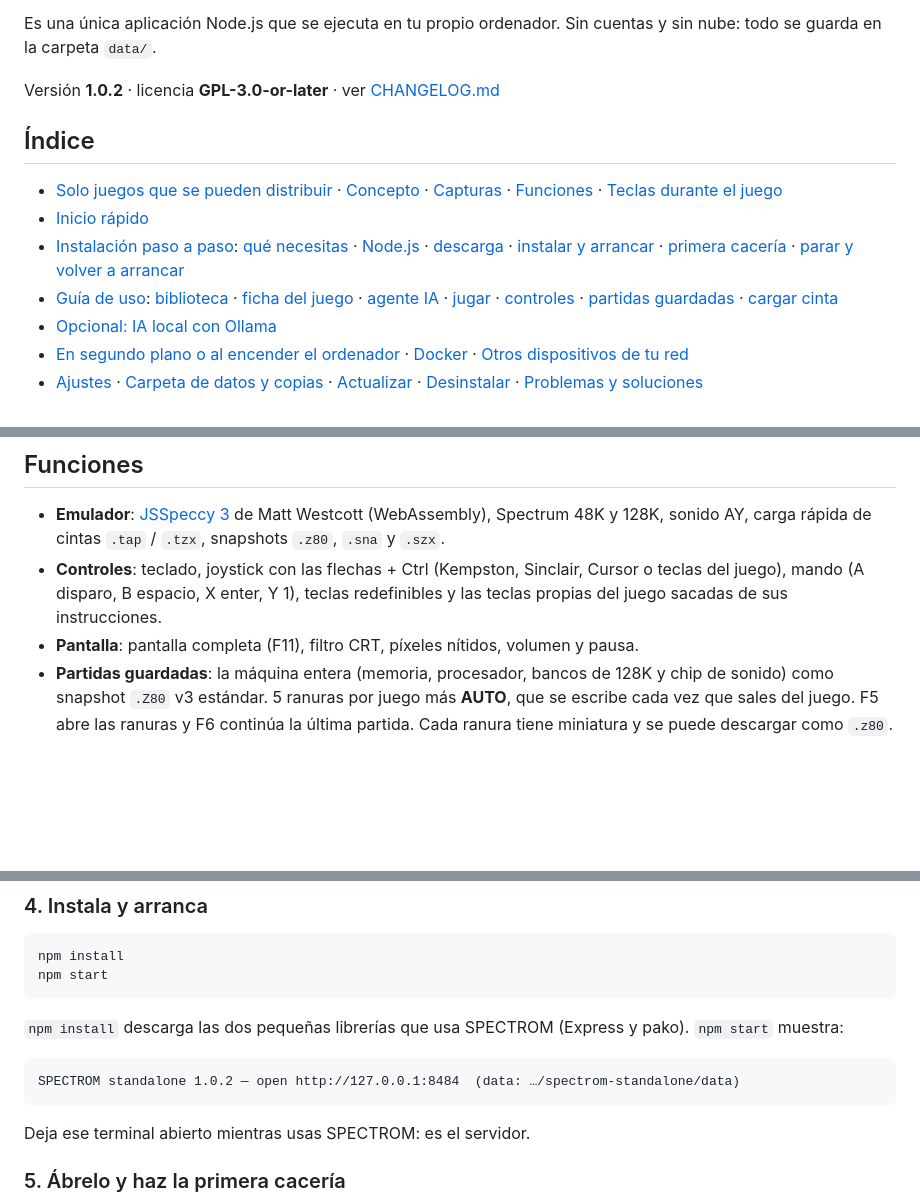
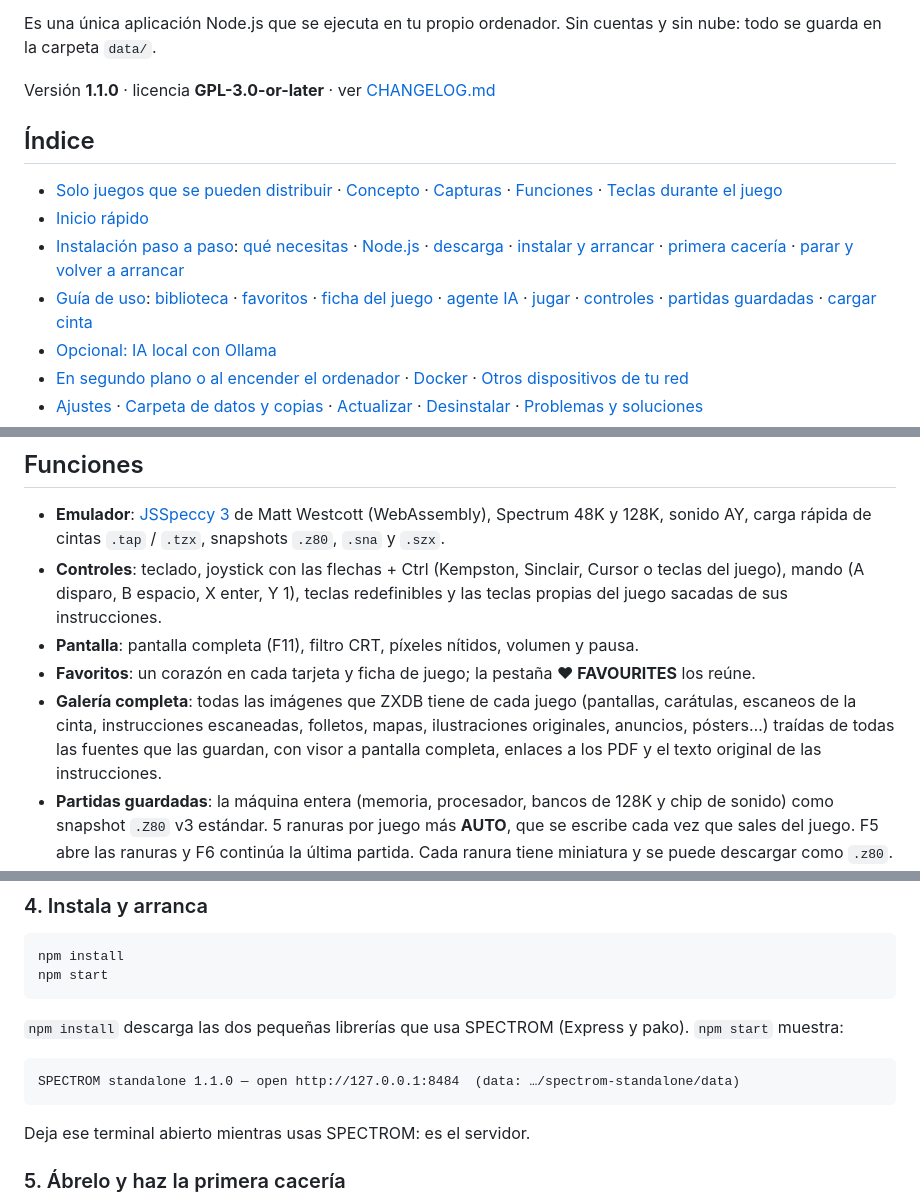
Before and after one commit to Plastikelectrik/spectrom-standalone, a Markdown page: README.es.md, 3 parts joined by grey strips. Drawn GitHub-style; blank space fills up the shorter version.

````diff
--- a/README.es.md
+++ b/README.es.md
@@ -13,14 +13,14 @@ ficha. Después lo juegas con un clic y guardas tu partida en 5 ranuras.
 Es una única aplicación Node.js que se ejecuta en tu propio ordenador. Sin cuentas y sin nube: todo se guarda en la carpeta
 `data/`.
 
-Versión **1.0.2** · licencia **GPL-3.0-or-later** · ver [CHANGELOG.md](CHANGELOG.md)
+Versión **1.1.0** · licencia **GPL-3.0-or-later** · ver [CHANGELOG.md](CHANGELOG.md)
 
 ## Índice
 
 - [Solo juegos que se pueden distribuir](#solo-juegos-que-se-pueden-distribuir) · [Concepto](#concepto) · [Capturas](#capturas) · [Funciones](#funciones) · [Teclas durante el juego](#teclas-durante-el-juego)
 - [Inicio rápido](#inicio-rápido)
 - [Instalación paso a paso](#instalación-paso-a-paso): [qué necesitas](#1-qué-necesitas) · [Node.js](#2-instala-nodejs) · [descarga](#3-descarga-spectrom) · [instalar y arrancar](#4-instala-y-arranca) · [primera cacería](#5-ábrelo-y-haz-la-primera-cacería) · [parar y volver a arrancar](#6-páralo-y-vuelve-a-arrancarlo)
-- [Guía de uso](#guía-de-uso): [biblioteca](#biblioteca) · [ficha del juego](#ficha-del-juego) · [agente IA](#pestaña-ai-agent) · [jugar](#jugar) · [controles](#controles-y-joysticks) · [partidas guardadas](#partidas-guardadas) · [cargar cinta](#pestaña-load-tape)
+- [Guía de uso](#guía-de-uso): [biblioteca](#biblioteca) · [favoritos](#favoritos) · [ficha del juego](#ficha-del-juego) · [agente IA](#pestaña-ai-agent) · [jugar](#jugar) · [controles](#controles-y-joysticks) · [partidas guardadas](#partidas-guardadas) · [cargar cinta](#pestaña-load-tape)
 - [Opcional: IA local con Ollama](#opcional-ia-local-con-ollama)
 - [En segundo plano o al encender el ordenador](#en-segundo-plano-o-al-encender-el-ordenador) · [Docker](#docker) · [Otros dispositivos de tu red](#usarlo-desde-otros-dispositivos-de-tu-red)
 - [Ajustes](#ajustes) · [Carpeta de datos y copias](#carpeta-de-datos-y-copias-de-seguridad) · [Actualizar](#actualizar) · [Desinstalar](#desinstalar) · [Problemas y soluciones](#problemas-y-soluciones)
@@ -85,6 +85,10 @@ sale de tu navegador y es responsabilidad tuya: carga solo archivos que tengas d
 - **Controles**: teclado, joystick con las flechas + Ctrl (Kempston, Sinclair, Cursor o teclas del juego), mando (A disparo, B espacio, X enter, Y 1), teclas
   redefinibles y las teclas propias del juego sacadas de sus instrucciones.
 - **Pantalla**: pantalla completa (F11), filtro CRT, píxeles nítidos, volumen y pausa.
+- **Favoritos**: un corazón en cada tarjeta y ficha de juego; la pestaña **♥ FAVOURITES** los reúne.
+- **Galería completa**: todas las imágenes que ZXDB tiene de cada juego (pantallas, carátulas, escaneos de la cinta, instrucciones
+  escaneadas, folletos, mapas, ilustraciones originales, anuncios, pósters…) traídas de todas las fuentes que las guardan, con
+  visor a pantalla completa, enlaces a los PDF y el texto original de las instrucciones.
 - **Partidas guardadas**: la máquina entera (memoria, procesador, bancos de 128K y chip de sonido) como snapshot `.Z80` v3
   estándar. 5 ranuras por juego más **AUTO**, que se escribe cada vez que sales del juego. F5 abre las ranuras y F6 continúa
   la última partida. Cada ranura tiene miniatura y se puede descargar como `.z80`.
@@ -167,7 +171,7 @@ npm start
 `npm install` descarga las dos pequeñas librerías que usa SPECTROM (Express y pako). `npm start` muestra:
 
 ```
-SPECTROM standalone 1.0.2 — open http://127.0.0.1:8484  (data: …/spectrom-standalone/data)
+SPECTROM standalone 1.1.0 — open http://127.0.0.1:8484  (data: …/spectrom-standalone/data)
 ```
 
 Deja ese terminal abierto mientras usas SPECTROM: es el servidor.
````
Also changed, not shown: other parts of README.es.md (+20 -5 lines), CHANGELOG.md (+11 -0 lines), README.md (+25 -8 lines), docs/images/library.png, 7 other files.
